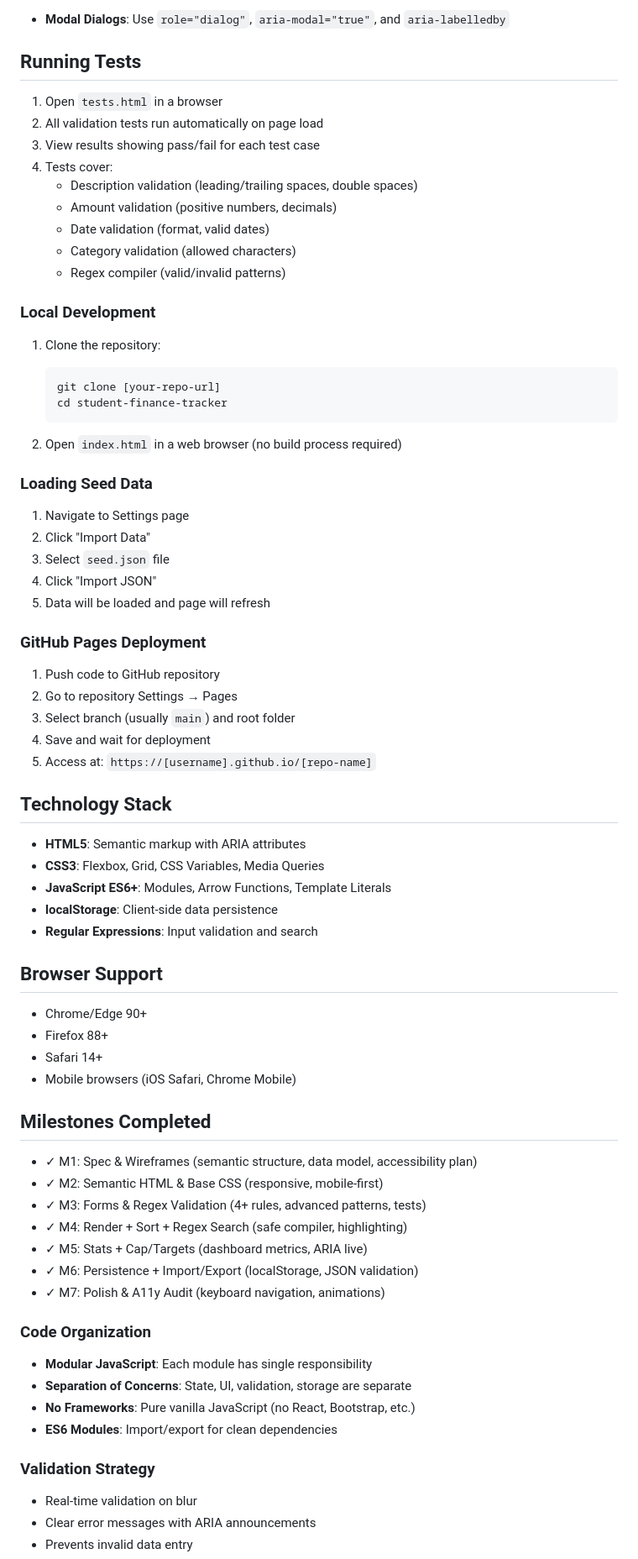
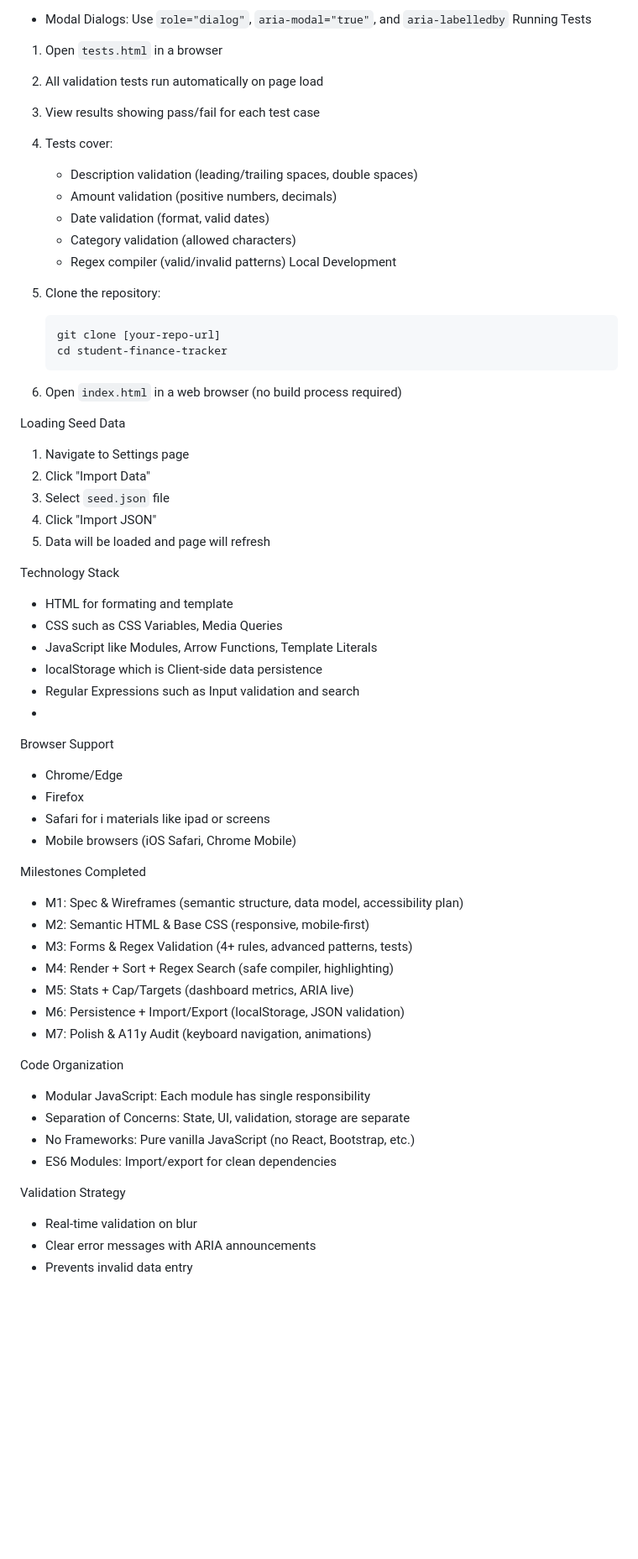
Before and after one commit to Angebright/Front-Web-Dev-Summative-Ange-Muhawenimana, a Markdown page: README.md, the part around the change printed below. Shown: that part at 84% size. Drawn GitHub-style; blank space fills up the shorter version.

````diff
--- a/README.md
+++ b/README.md
@@ -76,6 +74,6 @@ Accessibility is a top priority. The app was designed to be **keyboard- and scre
 
-- **Modal Dialogs**: Use `role="dialog"`, `aria-modal="true"`, and `aria-labelledby`
-## Running Tests
+- Modal Dialogs: Use `role="dialog"`, `aria-modal="true"`, and `aria-labelledby`
+ Running Tests
 
 1. Open `tests.html` in a browser
 2. All validation tests run automatically on page load
@@ -86,7 +84,7 @@ Accessibility is a top priority. The app was designed to be **keyboard- and scre
    - Date validation (format, valid dates)
    - Category validation (allowed characters)
    - Regex compiler (valid/invalid patterns)
-### Local Development
+ Local Development
 
 1. Clone the repository:
    ```bash
@@ -96,7 +94,7 @@ Accessibility is a top priority. The app was designed to be **keyboard- and scre
 
 2. Open `index.html` in a web browser (no build process required)
 
-### Loading Seed Data
+ Loading Seed Data
 
 1. Navigate to Settings page
 2. Click "Import Data"
@@ -104,47 +102,39 @@ Accessibility is a top priority. The app was designed to be **keyboard- and scre
 4. Click "Import JSON"
 5. Data will be loaded and page will refresh
 
-### GitHub Pages Deployment
+Technology Stack
 
-1. Push code to GitHub repository
-2. Go to repository Settings → Pages
-3. Select branch (usually `main`) and root folder
-4. Save and wait for deployment
-5. Access at: `https://[username].github.io/[repo-name]`
+- HTML for formating and template
+- CSS such as CSS Variables, Media Queries
+- JavaScript like Modules, Arrow Functions, Template Literals
+- localStorage which is Client-side data persistence
+- Regular Expressions such as Input validation and search
+-
+ Browser Support
 
-## Technology Stack
-
-- **HTML5**: Semantic markup with ARIA attributes
-- **CSS3**: Flexbox, Grid, CSS Variables, Media Queries
-- **JavaScript ES6+**: Modules, Arrow Functions, Template Literals
-- **localStorage**: Client-side data persistence
-- **Regular Expressions**: Input validation and search
-
-## Browser Support
-
-- Chrome/Edge 90+
-- Firefox 88+
-- Safari 14+
+- Chrome/Edge
+- Firefox
+- Safari for i materials like ipad or screens
 - Mobile browsers (iOS Safari, Chrome Mobile)
 
-## Milestones Completed
+ Milestones Completed
 
-- ✓ M1: Spec & Wireframes (semantic structure, data model, accessibility plan)
-- ✓ M2: Semantic HTML & Base CSS (responsive, mobile-first)
-- ✓ M3: Forms & Regex Validation (4+ rules, advanced patterns, tests)
-- ✓ M4: Render + Sort + Regex Search (safe compiler, highlighting)
-- ✓ M5: Stats + Cap/Targets (dashboard metrics, ARIA live)
-- ✓ M6: Persistence + Import/Export (localStorage, JSON validation)
-- ✓ M7: Polish & A11y Audit (keyboard navigation, animations)
+-  M1: Spec & Wireframes (semantic structure, data model, accessibility plan)
+-  M2: Semantic HTML & Base CSS (responsive, mobile-first)
+- M3: Forms & Regex Validation (4+ rules, advanced patterns, tests)
+- M4: Render + Sort + Regex Search (safe compiler, highlighting)
+- M5: Stats + Cap/Targets (dashboard metrics, ARIA live)
+-  M6: Persistence + Import/Export (localStorage, JSON validation)
+-  M7: Polish & A11y Audit (keyboard navigation, animations)
 
-### Code Organization
+Code Organization
 
-- **Modular JavaScript**: Each module has single responsibility
-- **Separation of Concerns**: State, UI, validation, storage are separate
-- **No Frameworks**: Pure vanilla JavaScript (no React, Bootstrap, etc.)
-- **ES6 Modules**: Import/export for clean dependencies
+- Modular JavaScript: Each module has single responsibility
+- Separation of Concerns: State, UI, validation, storage are separate
+- No Frameworks: Pure vanilla JavaScript (no React, Bootstrap, etc.)
+- ES6 Modules: Import/export for clean dependencies
 
-### Validation Strategy
+Validation Strategy
 
 - Real-time validation on blur
 - Clear error messages with ARIA announcements
````
Also changed, not shown: other parts of README.md (+29 -33 lines).
